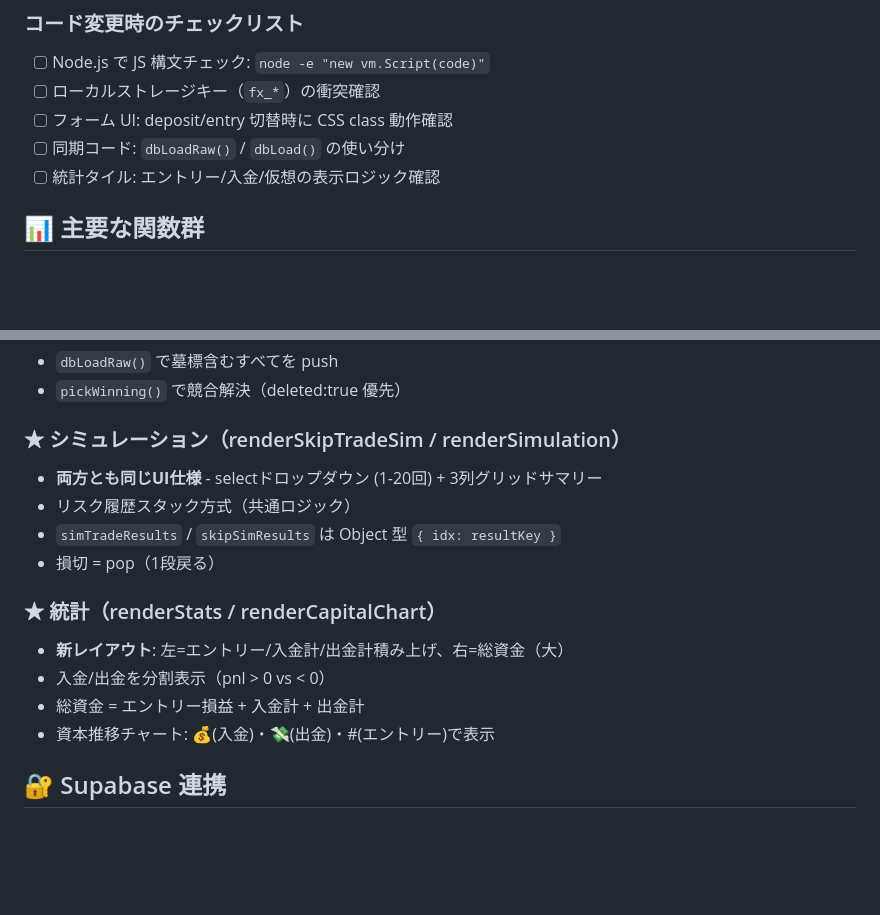
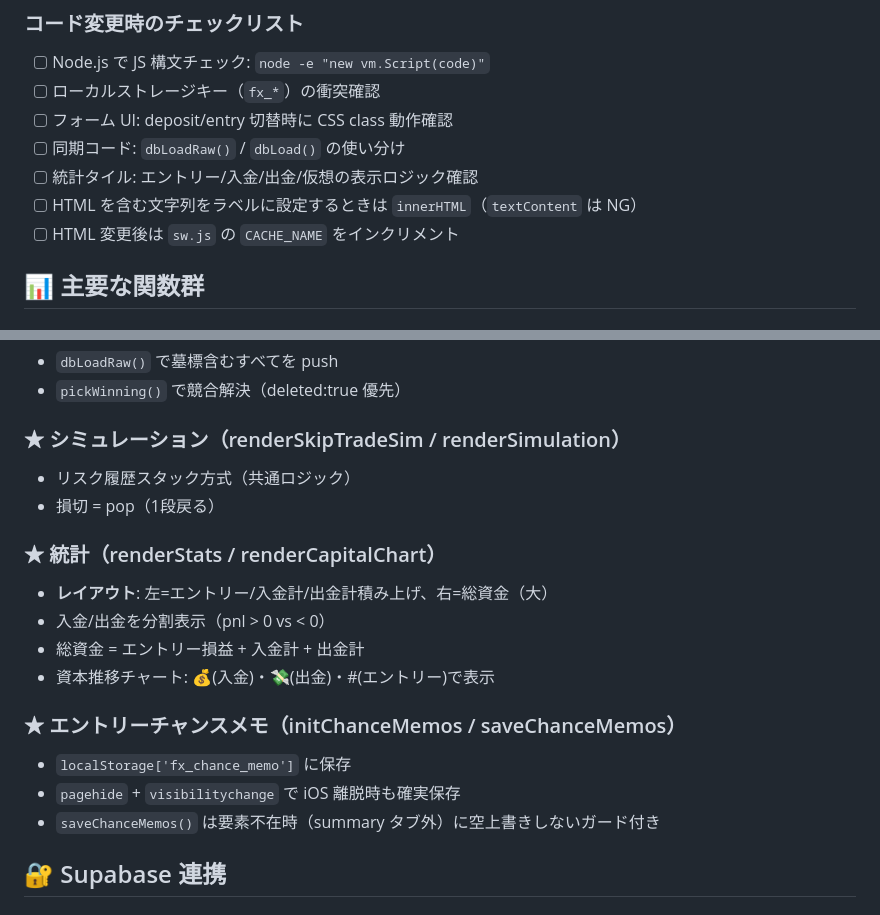
Before and after one commit to jiangchengban-art/fx-trade-tracker, a Markdown page: CLAUDE.md, 2 parts joined by grey strips. Drawn GitHub-style; blank space fills up the shorter version.

```diff
--- a/CLAUDE.md
+++ b/CLAUDE.md
@@ -23,7 +23,9 @@
 - [ ] ローカルストレージキー（`fx_*`）の衝突確認
 - [ ] フォーム UI: deposit/entry 切替時に CSS class 動作確認
 - [ ] 同期コード: `dbLoadRaw()` / `dbLoad()` の使い分け
-- [ ] 統計タイル: エントリー/入金/仮想の表示ロジック確認
+- [ ] 統計タイル: エントリー/入金/出金/仮想の表示ロジック確認
+- [ ] HTML を含む文字列をラベルに設定するときは `innerHTML`（`textContent` は NG）
+- [ ] HTML 変更後は `sw.js` の `CACHE_NAME` をインクリメント
 
 ## 📊 主要な関数群
 
@@ -36,16 +38,19 @@
 - `pickWinning()` で競合解決（deleted:true 優先）
 
 ### ★ シミュレーション（renderSkipTradeSim / renderSimulation）
-- **両方とも同じUI仕様** - selectドロップダウン (1-20回) + 3列グリッドサマリー
 - リスク履歴スタック方式（共通ロジック）
-- `simTradeResults` / `skipSimResults` は Object 型 `{ idx: resultKey }`
 - 損切 = pop（1段戻る）
 
 ### ★ 統計（renderStats / renderCapitalChart）
-- **新レイアウト**: 左=エントリー/入金計/出金計積み上げ、右=総資金（大）
+- **レイアウト**: 左=エントリー/入金計/出金計積み上げ、右=総資金（大）
 - 入金/出金を分割表示（pnl > 0 vs < 0）
 - 総資金 = エントリー損益 + 入金計 + 出金計
 - 資本推移チャート: 💰(入金)・💸(出金)・#(エントリー)で表示
+
+### ★ エントリーチャンスメモ（initChanceMemos / saveChanceMemos）
+- `localStorage['fx_chance_memo']` に保存
+- `pagehide` + `visibilitychange` で iOS 離脱時も確実保存
+- `saveChanceMemos()` は要素不在時（summary タブ外）に空上書きしないガード付き
 
 ## 🔐 Supabase 連携
 
```
Also changed, not shown: other parts of CLAUDE.md (+13 -37 lines).
